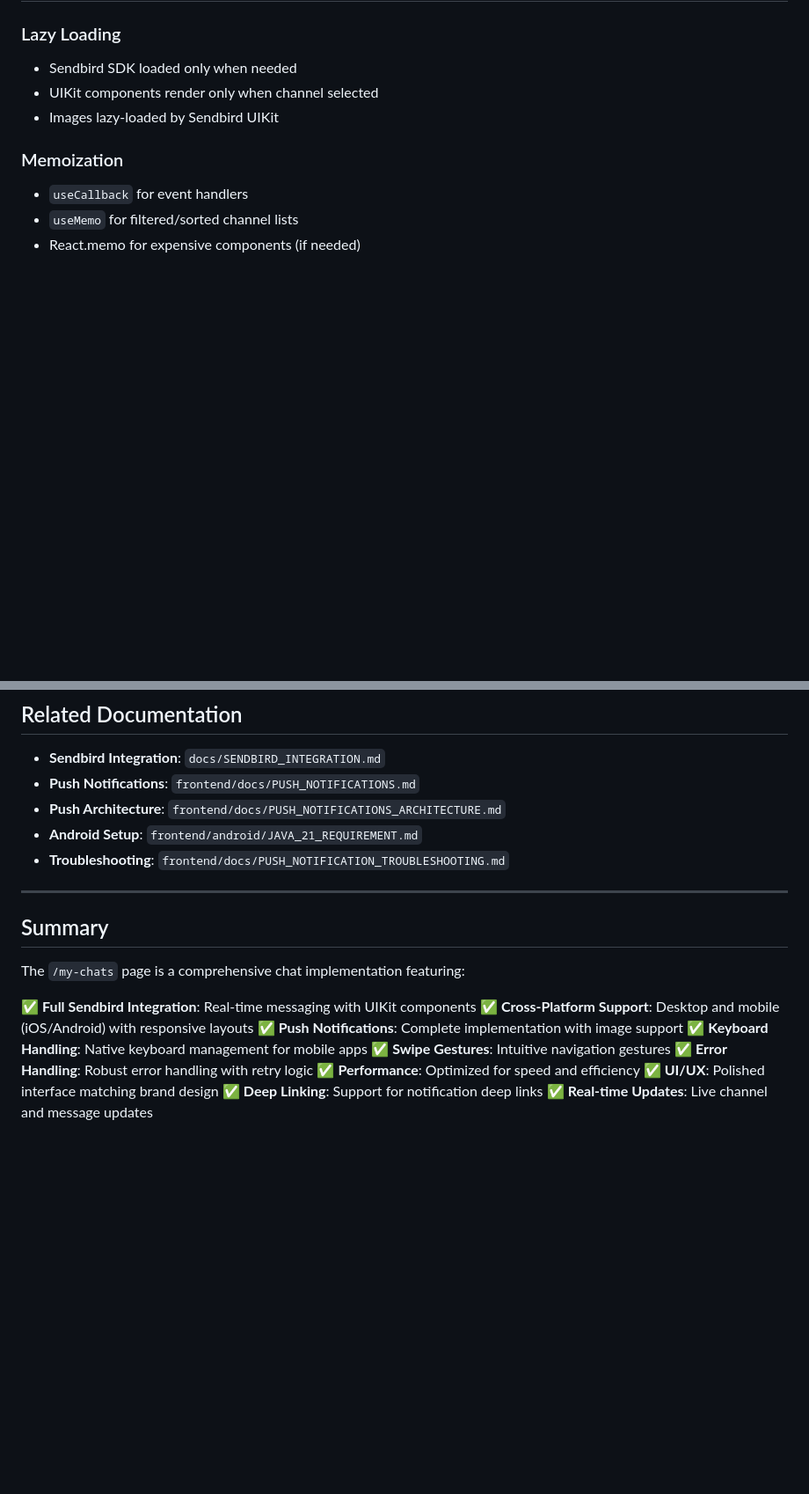
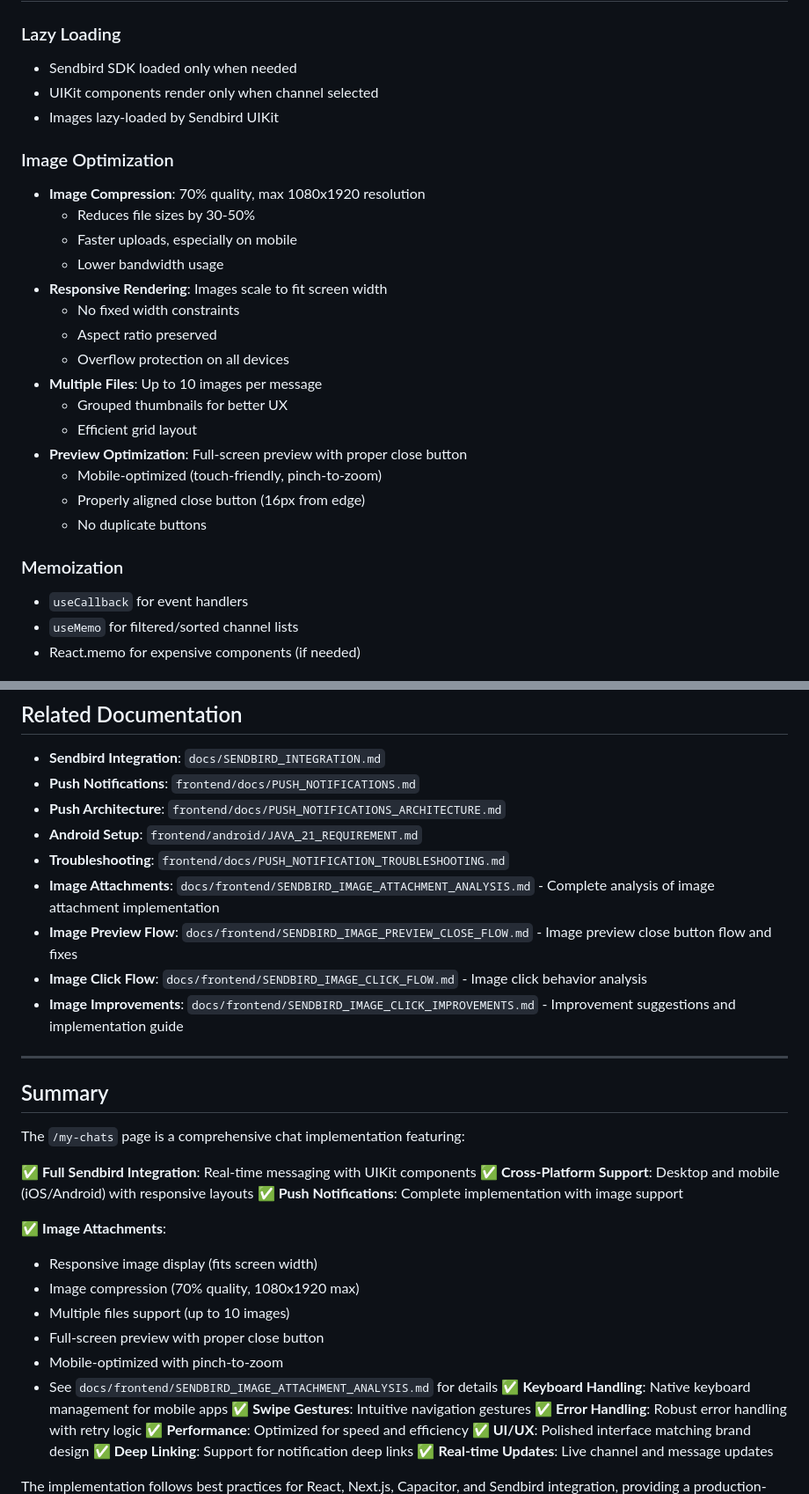
Before and after one commit to ialexies/mm-workspace, a Markdown page: docs/MY_CHATS_COMPREHENSIVE_DOCUMENTATION.md, 2 parts joined by grey strips. Shown at 88% size. Drawn GitHub-style; blank space fills up the shorter version.

```diff
--- a/docs/MY_CHATS_COMPREHENSIVE_DOCUMENTATION.md
+++ b/docs/MY_CHATS_COMPREHENSIVE_DOCUMENTATION.md
@@ -894,6 +904,24 @@ import { getPushNotificationService } from "@/services/pushNotificationService";
 - UIKit components render only when channel selected
 - Images lazy-loaded by Sendbird UIKit
 
+### Image Optimization
+
+- **Image Compression**: 70% quality, max 1080x1920 resolution
+  - Reduces file sizes by 30-50%
+  - Faster uploads, especially on mobile
+  - Lower bandwidth usage
+- **Responsive Rendering**: Images scale to fit screen width
+  - No fixed width constraints
+  - Aspect ratio preserved
+  - Overflow protection on all devices
+- **Multiple Files**: Up to 10 images per message
+  - Grouped thumbnails for better UX
+  - Efficient grid layout
+- **Preview Optimization**: Full-screen preview with proper close button
+  - Mobile-optimized (touch-friendly, pinch-to-zoom)
+  - Properly aligned close button (16px from edge)
+  - No duplicate buttons
+
 ### Memoization
 
 - `useCallback` for event handlers
@@ -1009,6 +1045,10 @@ import { getPushNotificationService } from "@/services/pushNotificationService";
 - **Push Architecture**: `frontend/docs/PUSH_NOTIFICATIONS_ARCHITECTURE.md`
 - **Android Setup**: `frontend/android/JAVA_21_REQUIREMENT.md`
 - **Troubleshooting**: `frontend/docs/PUSH_NOTIFICATION_TROUBLESHOOTING.md`
+- **Image Attachments**: `docs/frontend/SENDBIRD_IMAGE_ATTACHMENT_ANALYSIS.md` - Complete analysis of image attachment implementation
+- **Image Preview Flow**: `docs/frontend/SENDBIRD_IMAGE_PREVIEW_CLOSE_FLOW.md` - Image preview close button flow and fixes
+- **Image Click Flow**: `docs/frontend/SENDBIRD_IMAGE_CLICK_FLOW.md` - Image click behavior analysis
+- **Image Improvements**: `docs/frontend/SENDBIRD_IMAGE_CLICK_IMPROVEMENTS.md` - Improvement suggestions and implementation guide
 
 ---
 
@@ -1019,6 +1059,14 @@ The `/my-chats` page is a comprehensive chat implementation featuring:
 ✅ **Full Sendbird Integration**: Real-time messaging with UIKit components
 ✅ **Cross-Platform Support**: Desktop and mobile (iOS/Android) with responsive layouts
 ✅ **Push Notifications**: Complete implementation with image support
+
+✅ **Image Attachments**:
+- Responsive image display (fits screen width)
+- Image compression (70% quality, 1080x1920 max)
+- Multiple files support (up to 10 images)
+- Full-screen preview with proper close button
+- Mobile-optimized with pinch-to-zoom
+- See `docs/frontend/SENDBIRD_IMAGE_ATTACHMENT_ANALYSIS.md` for details
 ✅ **Keyboard Handling**: Native keyboard management for mobile apps
 ✅ **Swipe Gestures**: Intuitive navigation gestures
 ✅ **Error Handling**: Robust error handling with retry logic
```
Also changed, not shown: other parts of docs/MY_CHATS_COMPREHENSIVE_DOCUMENTATION.md (+18 -0 lines), docs/SENDBIRD_IMAGE_ATTACHMENTS_SUMMARY.md (added, +171 -0 lines), docs/SENDBIRD_INTEGRATION.md (+44 -14 lines).
